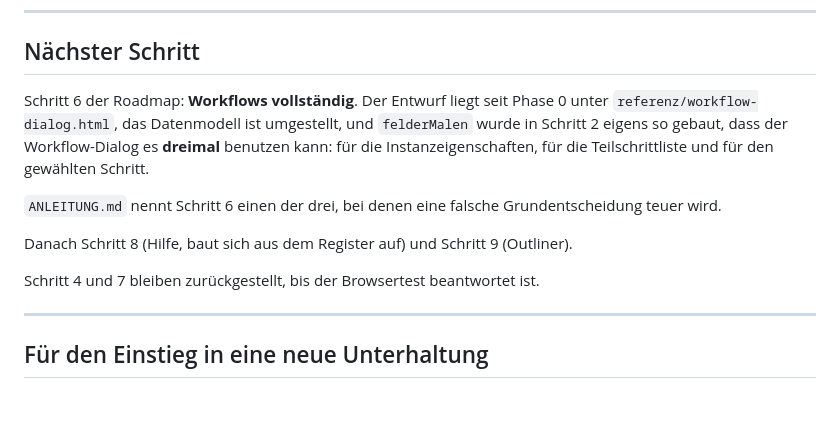
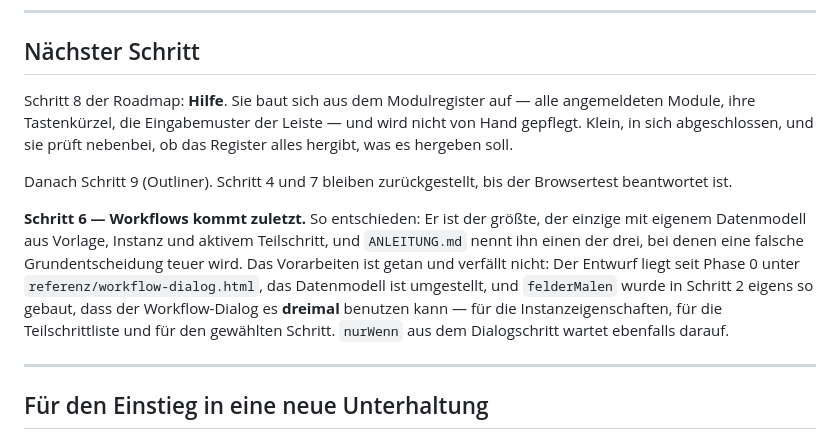
Before and after one commit to mbosse73/dashboard, a Markdown page: STAND.md, the part around the change. Drawn GitHub-style; blank space fills up the shorter version.

Commit message:
Reihenfolge: Workflows ans Ende, Hilfe als naechster Schritt
Die Roadmap-Nummern sind Kennungen, keine Reihenfolge. Schritt 6
(Workflows) ist der groesste und der einzige mit eigenem Datenmodell
aus Vorlage, Instanz und aktivem Teilschritt. Er wird zuletzt gebaut.

Offen ist damit: Schritt 8 (Hilfe), Schritt 9 (Outliner), danach
Schritt 4 und 7 sobald der Browsertest beantwortet ist, zuletzt
Schritt 6.

Co-Authored-By: Claude Opus 5 <noreply@anthropic.com>
Claude-Session: https://claude.ai/code/session_01SC9NxZK95VWLtWeutAhbug

```diff
--- a/STAND.md
+++ b/STAND.md
@@ -294,21 +294,25 @@ stehen. Betrifft alle Datumsfelder der Anwendung, nicht nur dieses Modul.
 
 ## Nächster Schritt
 
-Schritt 6 der Roadmap: **Workflows vollständig**. Der Entwurf liegt seit
-Phase 0 unter `referenz/workflow-dialog.html`, das Datenmodell ist
-umgestellt, und `felderMalen` wurde in Schritt 2 eigens so gebaut, dass
-der Workflow-Dialog es **dreimal** benutzen kann: für die
+Schritt 8 der Roadmap: **Hilfe**. Sie baut sich aus dem Modulregister auf
+— alle angemeldeten Module, ihre Tastenkürzel, die Eingabemuster der
+Leiste — und wird nicht von Hand gepflegt. Klein, in sich abgeschlossen,
+und sie prüft nebenbei, ob das Register alles hergibt, was es hergeben
+soll.
+
+Danach Schritt 9 (Outliner). Schritt 4 und 7 bleiben zurückgestellt, bis
+der Browsertest beantwortet ist.
+
+**Schritt 6 — Workflows kommt zuletzt.** So entschieden: Er ist der
+größte, der einzige mit eigenem Datenmodell aus Vorlage, Instanz und
+aktivem Teilschritt, und `ANLEITUNG.md` nennt ihn einen der drei, bei
+denen eine falsche Grundentscheidung teuer wird. Das Vorarbeiten ist
+getan und verfällt nicht: Der Entwurf liegt seit Phase 0 unter
+`referenz/workflow-dialog.html`, das Datenmodell ist umgestellt, und
+`felderMalen` wurde in Schritt 2 eigens so gebaut, dass der
+Workflow-Dialog es **dreimal** benutzen kann — für die
 Instanzeigenschaften, für die Teilschrittliste und für den gewählten
-Schritt.
-
-`ANLEITUNG.md` nennt Schritt 6 einen der drei, bei denen eine falsche
-Grundentscheidung teuer wird.
-
-Danach Schritt 8 (Hilfe, baut sich aus dem Register auf) und Schritt 9
-(Outliner).
-
-Schritt 4 und 7 bleiben zurückgestellt, bis der Browsertest beantwortet
-ist.
+Schritt. `nurWenn` aus dem Dialogschritt wartet ebenfalls darauf.
 
 ---
 
```
Also changed, not shown: doku/ROADMAP.md (+17 -1 lines).
